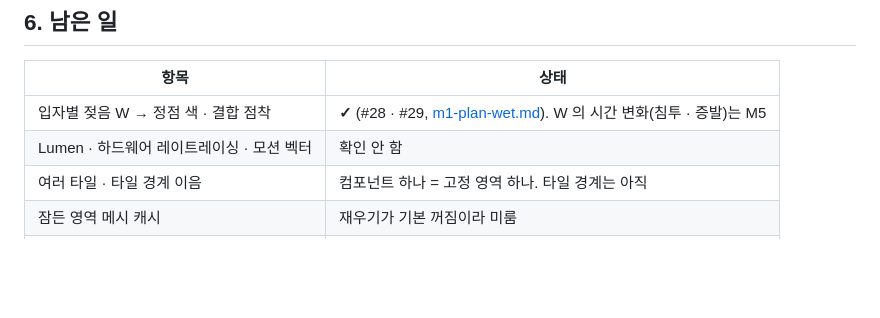
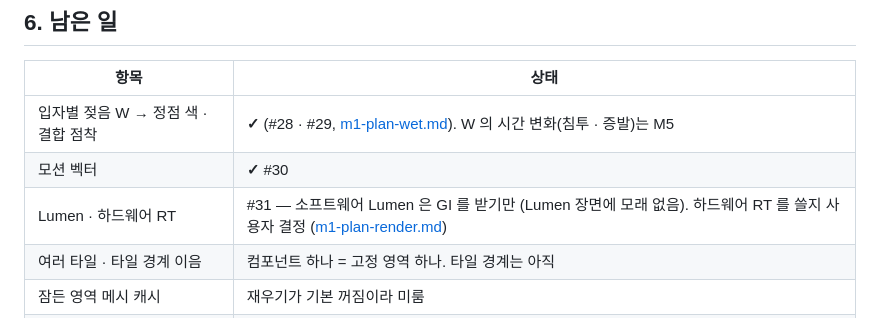
Before and after one commit to khb7/Bay, a Markdown page: Docs/design/m1-result.md, the part around the change. GitHub-like rendering; blank space fills up the shorter version.

```diff
--- a/Docs/design/m1-result.md
+++ b/Docs/design/m1-result.md
@@ -71,7 +71,8 @@
 | 항목 | 상태 |
 |---|---|
 | 입자별 젖음 W → 정점 색 · 결합 점착 | **✓** (#28 · #29, [m1-plan-wet.md](m1-plan-wet.md)). W 의 시간 변화(침투 · 증발)는 M5 |
-| Lumen · 하드웨어 레이트레이싱 · 모션 벡터 | 확인 안 함 |
+| 모션 벡터 | **✓** #30 |
+| Lumen · 하드웨어 RT | #31 — 소프트웨어 Lumen 은 GI 를 받기만 (Lumen 장면에 모래 없음). 하드웨어 RT 를 쓸지 사용자 결정 ([m1-plan-render.md](m1-plan-render.md)) |
 | 여러 타일 · 타일 경계 이음 | 컴포넌트 하나 = 고정 영역 하나. 타일 경계는 아직 |
 | 잠든 영역 메시 캐시 | 재우기가 기본 꺼짐이라 미룸 |
 | 슬롯 넘침 시 용량 늘리기 (화면 경로) | 계수만 있다. 넘친 적 없음 |
```
Also changed, not shown: Docs/design/m1-log.md (+16 -0 lines), Docs/design/m1-plan-render.md (+2 -2 lines), Docs/design/img/m1-lumenvis-f270.png (added), 1 other file.
